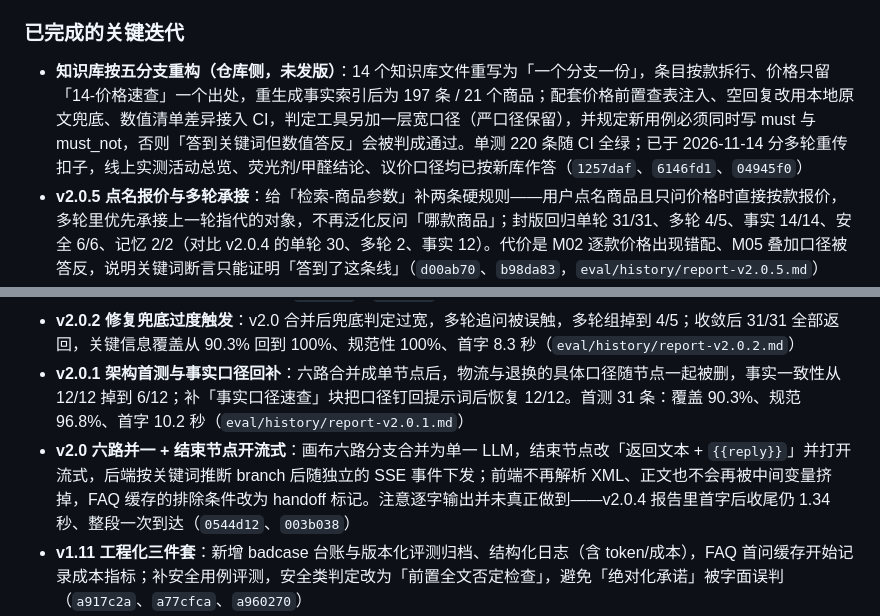
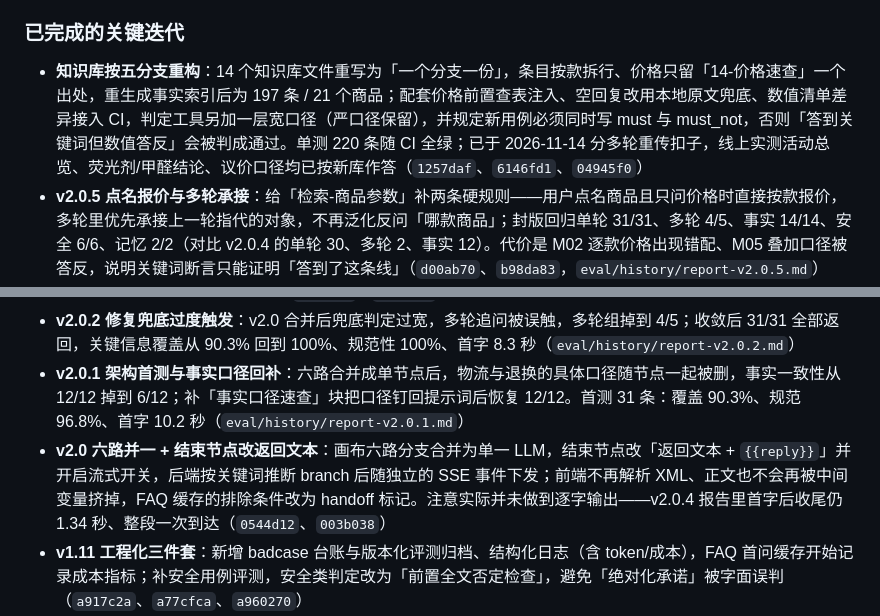
Before and after one commit to sochikurimareki68-gif/ecommerce-ai-customer-service, a Markdown page: README.md, 2 parts joined by grey strips. Drawn GitHub-style.

Commit message:
docs(readme): 消除迭代列表中的自相矛盾措辞
知识库重构去掉「仓库侧，未发版」，v2.0 标题由「开流式」改为「结束节点改返回文本」。
事实、数字与结论未改动。

```diff
--- a/README.md
+++ b/README.md
@@ -362,14 +362,14 @@ python3 eval/run_eval.py --facts       # 跑 14 条事实一致性用例 → eva
 
 ### 已完成的关键迭代
 
-- **知识库按五分支重构（仓库侧，未发版）**：14 个知识库文件重写为「一个分支一份」，条目按款拆行、价格只留「14-价格速查」一个出处，重生成事实索引后为 197 条 / 21 个商品；配套价格前置查表注入、空回复改用本地原文兜底、数值清单差异接入 CI，判定工具另加一层宽口径（严口径保留），并规定新用例必须同时写 must 与 must_not，否则「答到关键词但数值答反」会被判成通过。单测 220 条随 CI 全绿；已于 2026-11-14 分多轮重传扣子，线上实测活动总览、荧光剂/甲醛结论、议价口径均已按新库作答（`1257daf`、`6146fd1`、`04945f0`）
+- **知识库按五分支重构**：14 个知识库文件重写为「一个分支一份」，条目按款拆行、价格只留「14-价格速查」一个出处，重生成事实索引后为 197 条 / 21 个商品；配套价格前置查表注入、空回复改用本地原文兜底、数值清单差异接入 CI，判定工具另加一层宽口径（严口径保留），并规定新用例必须同时写 must 与 must_not，否则「答到关键词但数值答反」会被判成通过。单测 220 条随 CI 全绿；已于 2026-11-14 分多轮重传扣子，线上实测活动总览、荧光剂/甲醛结论、议价口径均已按新库作答（`1257daf`、`6146fd1`、`04945f0`）
 - **v2.0.5 点名报价与多轮承接**：给「检索-商品参数」补两条硬规则——用户点名商品且只问价格时直接按款报价，多轮里优先承接上一轮指代的对象，不再泛化反问「哪款商品」；封版回归单轮 31/31、多轮 4/5、事实 14/14、安全 6/6、记忆 2/2（对比 v2.0.4 的单轮 30、多轮 2、事实 12）。代价是 M02 逐款价格出现错配、M05 叠加口径被答反，说明关键词断言只能证明「答到了这条线」（`d00ab70`、`b98da83`，`eval/history/report-v2.0.5.md`）
 - **v2.0.4 一致优先，本地加工层默认关闭**：线上回复要与智能体原话一致，把确定性查表层直返、FAQ 首问缓存、数值守卫三个开关默认置 0（代码与单测保留，`FACT_ANSWER_ENABLED=1` 等可随时开回），只留空回复与裸占位符兜底；代价是事实题从 1.0–1.5 秒直返变回等模型，单轮均值 9.3→10.4 秒、首字 8.4→9.1 秒，多轮因 M02/M04/M05 触发转人工掉到 2/5（`f3d4ce0`、`c19fe9b`、`7dc4465`、`28d6436`、`9c0edad`、`ea1a31c`、`d650812`）
 - **v2.0.x 方案 B：意图识别 + 五路检索 + 变量聚合**：把 v2.0 合并后的单节点重新拆开——前置意图识别分派分支，五个检索节点各自只检索所属领域，再用变量聚合汇总给生成节点；五段提示词共用同一份公共基座（756 字符），各段只追加分类规则，并与按分支重构的知识库双向适配。画布改动不在本仓库，未单独升版本号，`__version__` 仍是 2.0.4/2.0.5（`9f70b2d`、[对话流设计](docs/chatflow-design.md)）
 - **v2.0.3 评测口径校正**：`run_eval.py` 支持版本化归档、SEC_GAP 用例之间留 12 秒防限流；分支归属一致率自 v2.0 起由关键词反推得到，属循环论证，正式降级为参考项、不计验收；补 20 条意图人工抽检（20/20 通过），覆盖与规范 100%、首字 8.4 秒（`ad916db`、`e721f7a`）
 - **v2.0.2 修复兜底过度触发**：v2.0 合并后兜底判定过宽，多轮追问被误触，多轮组掉到 4/5；收敛后 31/31 全部返回，关键信息覆盖从 90.3% 回到 100%、规范性 100%、首字 8.3 秒（`eval/history/report-v2.0.2.md`）
 - **v2.0.1 架构首测与事实口径回补**：六路合并成单节点后，物流与退换的具体口径随节点一起被删，事实一致性从 12/12 掉到 6/12；补「事实口径速查」块把口径钉回提示词后恢复 12/12。首测 31 条：覆盖 90.3%、规范 96.8%、首字 10.2 秒（`eval/history/report-v2.0.1.md`）
-- **v2.0 六路并一 + 结束节点开流式**：画布六路分支合并为单一 LLM，结束节点改「返回文本 + `{{reply}}`」并打开流式，后端按关键词推断 branch 后随独立的 SSE 事件下发；前端不再解析 XML、正文也不会再被中间变量挤掉，FAQ 缓存的排除条件改为 handoff 标记。注意逐字输出并未真正做到——v2.0.4 报告里首字后收尾仍 1.34 秒、整段一次到达（`0544d12`、`003b038`）
+- **v2.0 六路并一 + 结束节点改返回文本**：画布六路分支合并为单一 LLM，结束节点改「返回文本 + `{{reply}}`」并开启流式开关，后端按关键词推断 branch 后随独立的 SSE 事件下发；前端不再解析 XML、正文也不会再被中间变量挤掉，FAQ 缓存的排除条件改为 handoff 标记。注意实际并未做到逐字输出——v2.0.4 报告里首字后收尾仍 1.34 秒、整段一次到达（`0544d12`、`003b038`）
 - **v1.11 工程化三件套**：新增 badcase 台账与版本化评测归档、结构化日志（含 token/成本），FAQ 首问缓存开始记录成本指标；补安全用例评测，安全类判定改为「前置全文否定检查」，避免「绝对化承诺」被字面误判（`a917c2a`、`a77cfca`、`a960270`）
 - **v1.10 关键信息槽位化**：把订单尾号与床型抽成跨轮槽位，记住「上次说的那张 1.8m 床」，不再每轮重新问；同步补 M-4 记忆回归用例，固化槽位跨轮的断言（`0e6a652`、`fbe0352`）
 - **v1.9 真实分支标签 + 首字指标**：代码节点改为输出 branch、结束节点改返回变量，代理侧只把 reply 拆出来下发；评测改为优先用服务端真实标签、缺失才退回关键词，并记录 TTFT 与逐条延迟分解（此前只有总耗时）；新增 [上线检查清单](docs/release-checklist.md)，把发布前 10 项检查、发布后自检与事故对照固定成流程（`ab3421d`）
```
